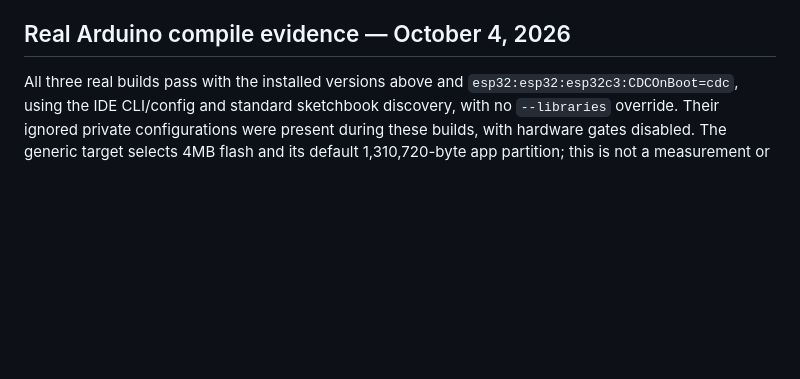
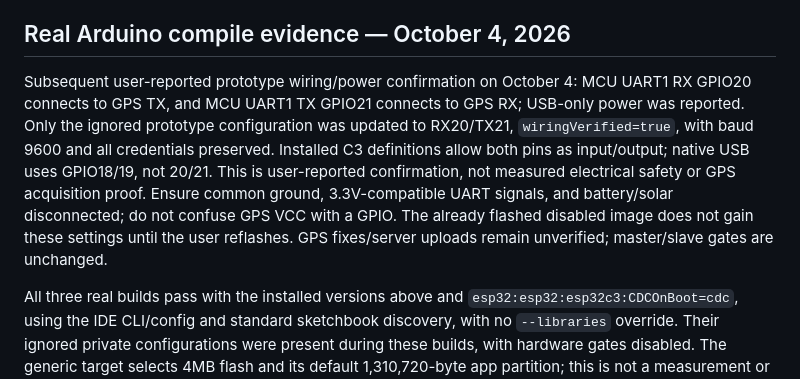
Before and after one commit to ajaparicio36/glance-system, a Markdown page: docs/firmware.md, the part around the change. GitHub-like rendering; blank space fills up the shorter version.

Commit message:
docs(firmware): record prototype UART and USB confirmation

```diff
--- a/docs/firmware.md
+++ b/docs/firmware.md
@@ -147,6 +147,8 @@ User-reported Serial Monitor evidence on October 4 confirms the periodic heartbe
 
 ## Real Arduino compile evidence — October 4, 2026
 
+Subsequent user-reported prototype wiring/power confirmation on October 4: MCU UART1 RX GPIO20 connects to GPS TX, and MCU UART1 TX GPIO21 connects to GPS RX; USB-only power was reported. Only the ignored prototype configuration was updated to RX20/TX21, `wiringVerified=true`, with baud 9600 and all credentials preserved. Installed C3 definitions allow both pins as input/output; native USB uses GPIO18/19, not 20/21. This is user-reported confirmation, not measured electrical safety or GPS acquisition proof. Ensure common ground, 3.3V-compatible UART signals, and battery/solar disconnected; do not confuse GPS VCC with a GPIO. The already flashed disabled image does not gain these settings until the user reflashes. GPS fixes/server uploads remain unverified; master/slave gates are unchanged.
+
 All three real builds pass with the installed versions above and `esp32:esp32:esp32c3:CDCOnBoot=cdc`, using the IDE CLI/config and standard sketchbook discovery, with no `--libraries` override. Their ignored private configurations were present during these builds, with hardware gates disabled. The generic target selects 4MB flash and its default 1,310,720-byte app partition; this is not a measurement or certification of the client's boards.
 
 | Role | Program bytes / partition | Static RAM bytes / 327,680 | Local compile log |
```
